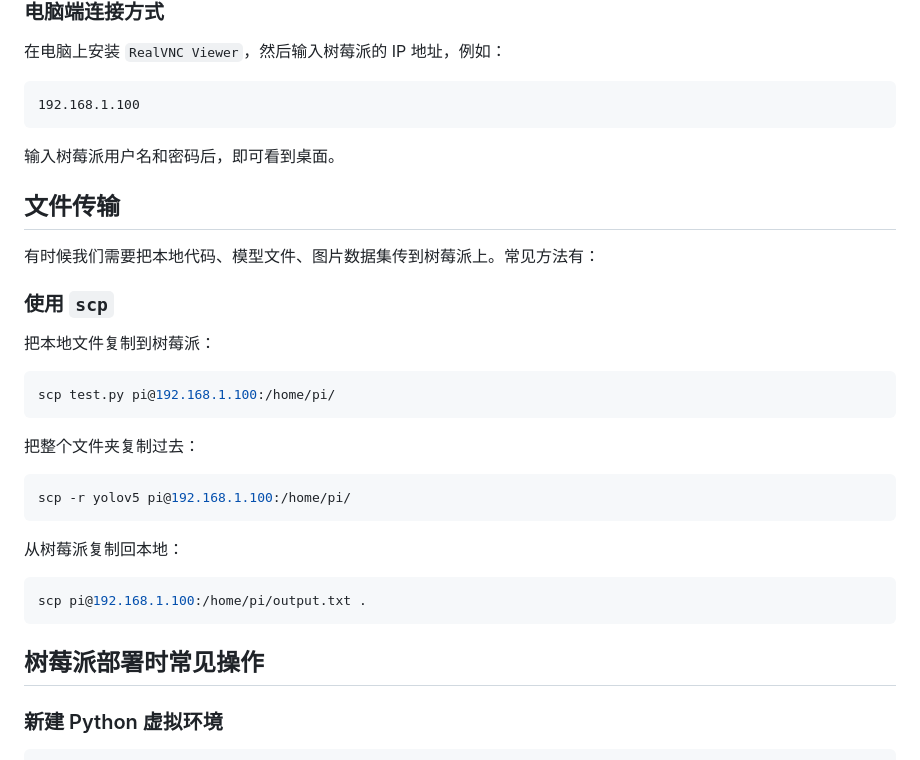
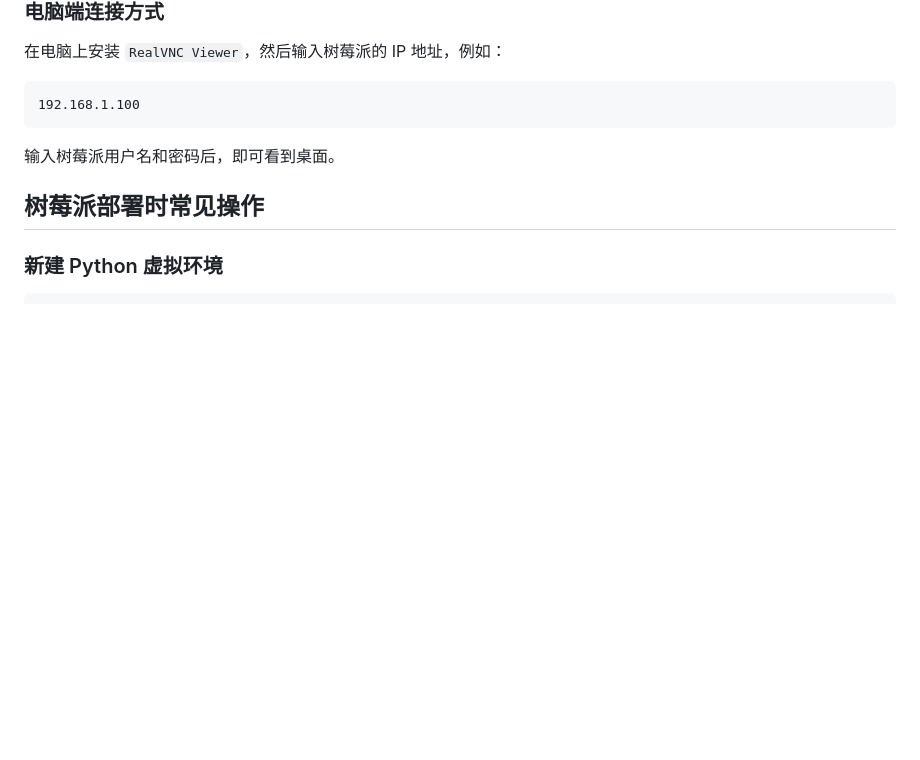
Before and after one commit to SouthString-K/SouthString-K.github.io, a Markdown page: posts/ZhejiangRobotCompetition/content.md, the part around the change. GitHub-like rendering; blank space fills up the shorter version.

Commit message:
Remove scp section from Raspberry Pi tutorial

````diff
--- a/posts/ZhejiangRobotCompetition/content.md
+++ b/posts/ZhejiangRobotCompetition/content.md
@@ -273,30 +273,6 @@ sudo raspi-config
 
 输入树莓派用户名和密码后，即可看到桌面。
 
-## 文件传输
-
-有时候我们需要把本地代码、模型文件、图片数据集传到树莓派上。常见方法有：
-
-### 使用 `scp`
-
-把本地文件复制到树莓派：
-
-```bash
-scp test.py pi@192.168.1.100:/home/pi/
-```
-
-把整个文件夹复制过去：
-
-```bash
-scp -r yolov5 pi@192.168.1.100:/home/pi/
-```
-
-从树莓派复制回本地：
-
-```bash
-scp pi@192.168.1.100:/home/pi/output.txt .
-```
-
 ## 树莓派部署时常见操作
 
 ### 新建 Python 虚拟环境
````
